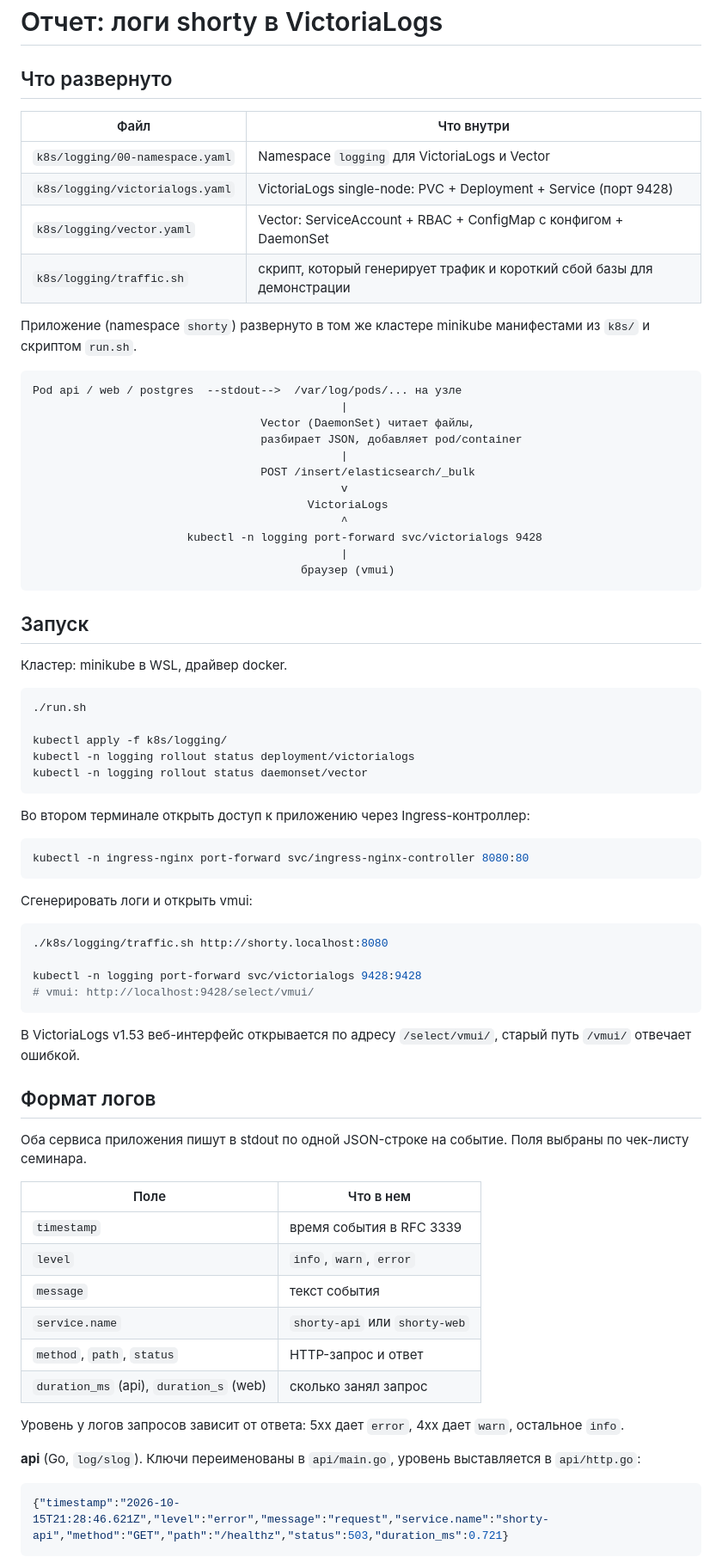
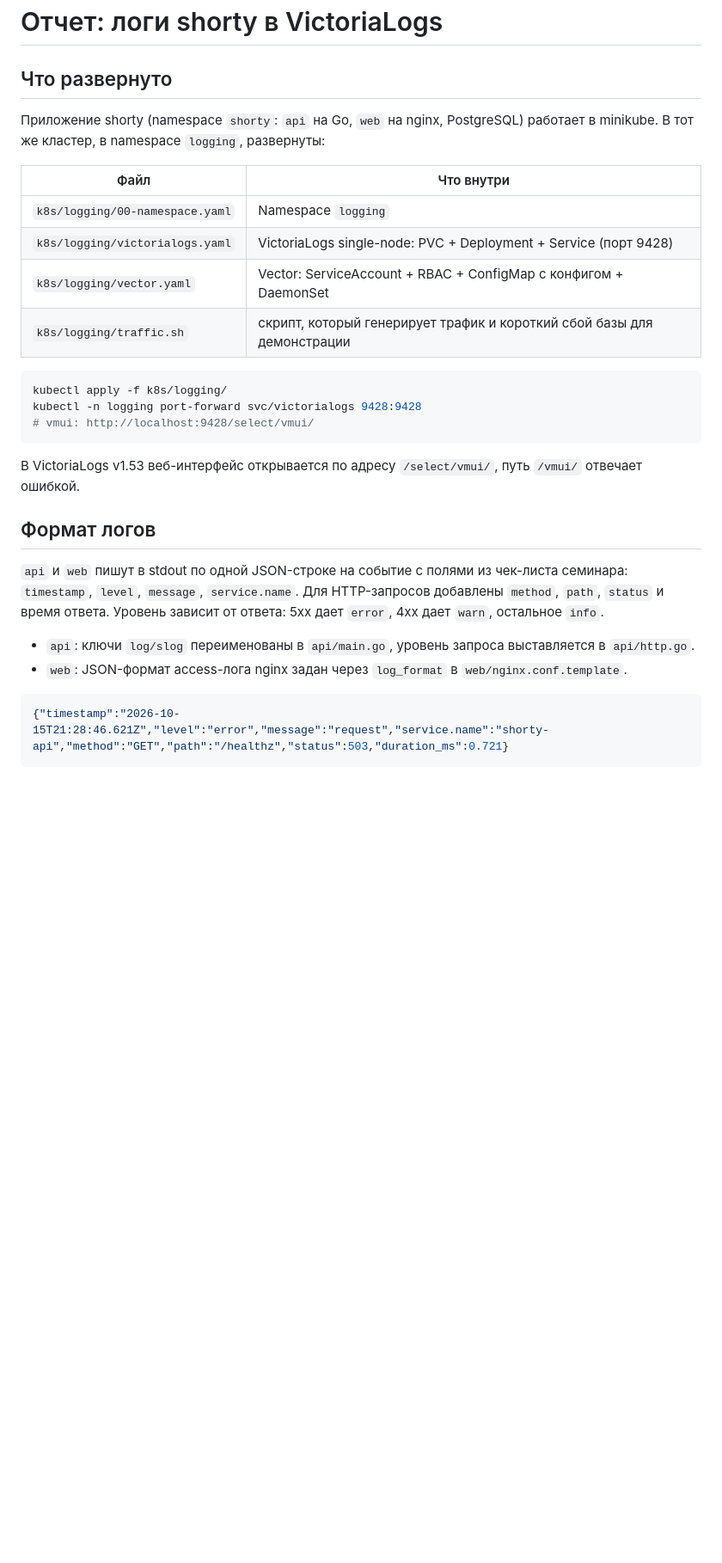
Before and after one commit to KIoppert/shorty, a Markdown page: k8s/logging/Отчёт.md, the part around one of its changes. Shown at 86% size. Drawn GitHub-style; blank space fills up the shorter version.

Commit message:
Trim logging report to what the assignment asks for
Co-Authored-By: Claude Opus 5.5 <noreply@anthropic.com>
Claude-Session: https://claude.ai/code/session_01TQ7j6ZfzSDExFAkCAvLkvN

````diff
--- a/k8s/logging/Отчёт.md
+++ b/k8s/logging/Отчёт.md
@@ -2,75 +2,29 @@
 
 ## Что развернуто
 
+Приложение shorty (namespace `shorty`: `api` на Go, `web` на nginx, PostgreSQL) работает в minikube. В тот же кластер, в namespace `logging`, развернуты:
+
 | Файл | Что внутри |
 |---|---|
-| `k8s/logging/00-namespace.yaml` | Namespace `logging` для VictoriaLogs и Vector |
+| `k8s/logging/00-namespace.yaml` | Namespace `logging` |
 | `k8s/logging/victorialogs.yaml` | VictoriaLogs single-node: PVC + Deployment + Service (порт 9428) |
 | `k8s/logging/vector.yaml` | Vector: ServiceAccount + RBAC + ConfigMap с конфигом + DaemonSet |
 | `k8s/logging/traffic.sh` | скрипт, который генерирует трафик и короткий сбой базы для демонстрации |
 
-Приложение (namespace `shorty`) развернуто в том же кластере minikube манифестами из `k8s/` и скриптом `run.sh`.
-
-```
-Pod api / web / postgres  --stdout-->  /var/log/pods/... на узле
-                                              |
-                                  Vector (DaemonSet) читает файлы,
-                                  разбирает JSON, добавляет pod/container
-                                              |
-                                  POST /insert/elasticsearch/_bulk
-                                              v
-                                         VictoriaLogs
-                                              ^
-                       kubectl -n logging port-forward svc/victorialogs 9428
-                                              |
-                                        браузер (vmui)
-```
-
-## Запуск
-
-Кластер: minikube в WSL, драйвер docker.
-
 ```bash
-./run.sh
-
 kubectl apply -f k8s/logging/
-kubectl -n logging rollout status deployment/victorialogs
-kubectl -n logging rollout status daemonset/vector
-```
-
-Во втором терминале открыть доступ к приложению через Ingress-контроллер:
-
-```bash
-kubectl -n ingress-nginx port-forward svc/ingress-nginx-controller 8080:80
-```
-
-Сгенерировать логи и открыть vmui:
-
-```bash
-./k8s/logging/traffic.sh http://shorty.localhost:8080
-
 kubectl -n logging port-forward svc/victorialogs 9428:9428
 # vmui: http://localhost:9428/select/vmui/
 ```
 
-В VictoriaLogs v1.53 веб-интерфейс открывается по адресу `/select/vmui/`, старый путь `/vmui/` отвечает ошибкой.
+В VictoriaLogs v1.53 веб-интерфейс открывается по адресу `/select/vmui/`, путь `/vmui/` отвечает ошибкой.
 
 ## Формат логов
 
-Оба сервиса приложения пишут в stdout по одной JSON-строке на событие. Поля выбраны по чек-листу семинара.
+`api` и `web` пишут в stdout по одной JSON-строке на событие с полями из чек-листа семинара: `timestamp`, `level`, `message`, `service.name`. Для HTTP-запросов добавлены `method`, `path`, `status` и время ответа. Уровень зависит от ответа: 5xx дает `error`, 4xx дает `warn`, остальное `info`.
 
-| Поле | Что в нем |
-|---|---|
-| `timestamp` | время события в RFC 3339 |
-| `level` | `info`, `warn`, `error` |
-| `message` | текст события |
-| `service.name` | `shorty-api` или `shorty-web` |
-| `method`, `path`, `status` | HTTP-запрос и ответ |
-| `duration_ms` (api), `duration_s` (web) | сколько занял запрос |
-
-Уровень у логов запросов зависит от ответа: 5xx дает `error`, 4xx дает `warn`, остальное `info`.
-
-**api** (Go, `log/slog`). Ключи переименованы в `api/main.go`, уровень выставляется в `api/http.go`:
+- `api`: ключи `log/slog` переименованы в `api/main.go`, уровень запроса выставляется в `api/http.go`.
+- `web`: JSON-формат access-лога nginx задан через `log_format` в `web/nginx.conf.template`.
 
 ```json
 {"timestamp":"2026-10-15T21:28:46.621Z","level":"error","message":"request","service.name":"shorty-api","method":"GET","path":"/healthz","status":503,"duration_ms":0.721}
````
Also changed, not shown: other parts of k8s/logging/Отчёт.md (+10 -20 lines).
